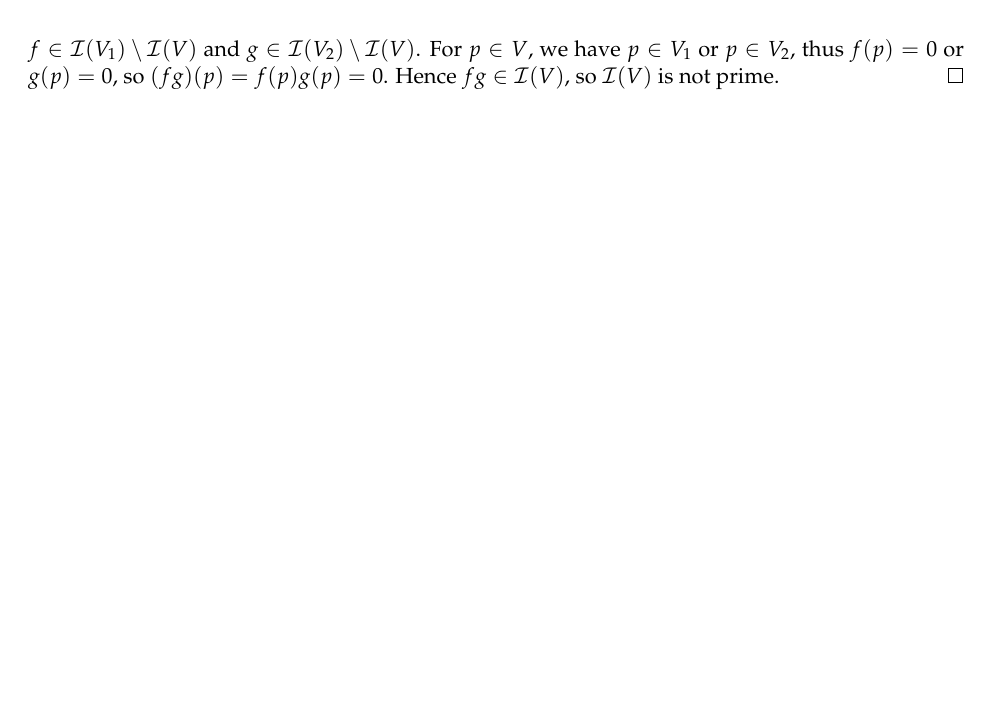
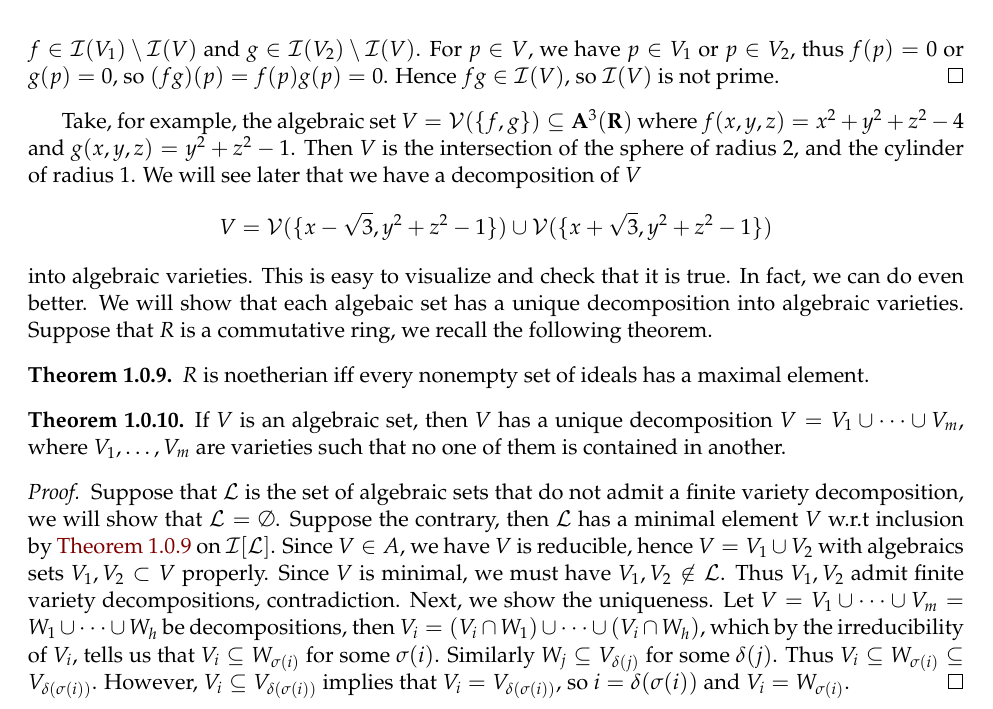
Before and after one commit to yunhaixiang/Project-Sigma-ALG, a LaTeX thesis (Project-Sigma-ALG.tex): part of page 7 of 7, cut so that both start at the same text, the shorter picture padded with empty space. Compiled offline with pdfLaTeX.

Commit message:
chap 1 sec 1

```diff
--- a/Project-Sigma-ALG.tex
+++ b/Project-Sigma-ALG.tex
@@ -154,4 +154,17 @@ We observe that for a nonempty family of ideals $I_{\alpha}\subseteq k[X_1,\dots
 Let $p\in V$, then $(fg)(p)=f(p)g(p)=0$, thus $f(p)=0$ or $g(p)=0$ since $k$ is a field. Hence we have $p\in \mathcal{V}(\{f\})$ or $p\in \mathcal{V}(\{g\})$. Therefore $V\subseteq (V\cap \mathcal{V}(\{f\}))\cup (V\cap \mathcal{V}(\{g\}))$, the other direction $(V\cap \mathcal{V}(\{f\}))\cup (V\cap \mathcal{V}(\{g\}))\subseteq V$ is obvious. Since $f\not\in \mathcal{I}(V)$, exists $p\in V$ with $f(p)\ne 0$. Thus $p\not\in \mathcal{V}(\{f\})$. Thus $V\ne V\cap \mathcal{V}(\{f\})$. Similarly, $V\ne V\cap \mathcal{V}(\{g\})$, so $V$ is reducible. Conversely, assume $V=V_1\cup V_2$ where $V_1,V_2\subset V$ properly. We have $\mathcal{I}(V)\subset \mathcal{I}(V_1),\mathcal{I}(V_2)$ properly. Choose $f\in \mathcal{I}(V_1)\setminus \mathcal{I}(V)$ and $g\in \mathcal{I}(V_2)\setminus \mathcal{I}(V)$. For $p\in V$, we have $p\in V_1$ or $p\in V_2$, thus $f(p)=0$ or $g(p)=0$, so $(fg)(p)=f(p)g(p)=0$. Hence $fg\in \mathcal{I}(V)$, so $\mathcal{I}(V)$ is not prime.
 \end{proof}
 \end{lemma}
+
+
+Take, for example, the algebraic set $V=\mathcal{V}(\{f,g\})\subseteq \mathbf A^3(\mathbf R)$ where $f(x,y,z)=x^2+y^2+z^2-4$ and $g(x,y,z)=y^2+z^2-1$. Then $V$ is the intersection of the sphere of radius $2$, and the cylinder of radius $1$. We will see later that we have a decomposition of $V$
+\[V=\mathcal{V}(\{x-\sqrt{3},y^2+z^2-1\})\cup \mathcal{V}(\{x+\sqrt{3},y^2+z^2-1\})\]
+into algebraic varieties. This is easy to visualize and check that it is true. In fact, we can do even better. We will show that each algebaic set has a unique decomposition into algebraic varieties. Suppose that $R$ is a commutative ring, we recall the following theorem.
+\begin{theorem}\label{thm:min}$R$ is noetherian iff every nonempty set of ideals has a maximal element.
+\end{theorem}
+\begin{theorem}If $V$ is an algebraic set, then $V$ has a unique decomposition $V=V_1\cup\cdots\cup V_m$, where $V_1,\dots,V_m$ are varieties such that no one of them is contained in another.
+\begin{proof}
+Suppose that $\mathcal{L}$ is the set of algebraic sets that do not admit a finite variety decomposition, we will show that $\mathcal{L}=\emptyset$. Suppose the contrary, then $\mathcal{L}$ has a minimal element $V$ w.r.t inclusion by \autoref{thm:min} on $\mathcal{I}[\mathcal{L}]$. Since $V\in A$, we have $V$ is reducible, hence $V=V_1\cup V_2$ with algebraics sets $V_1,V_2\subset V$ properly. Since $V$ is minimal, we must have $V_1,V_2\not\in \mathcal{L}$. Thus $V_1,V_2$ admit finite variety decompositions, contradiction. Next, we show the uniqueness. Let $V=V_1\cup\cdots\cup V_m=W_1\cup\dots\cup W_h$ be decompositions, then $V_i=(V_i\cap W_1)\cup\cdots\cup (V_i\cap W_h)$, which by the irreducibility of $V_i$, tells us that $V_i\subseteq W_{\sigma(i)}$ for some $\sigma(i)$. Similarly $W_j\subseteq V_{\delta(j)}$ for some $\delta(j)$. Thus $V_i\subseteq W_{\sigma(i)}\subseteq V_{\delta(\sigma(i))}$. However, $V_i\subseteq V_{\delta(\sigma(i))}$ implies that $V_i=V_{\delta(\sigma(i))}$, so $i=\delta(\sigma(i))$ and $V_i=W_{\sigma(i)}$.
+\end{proof}
+\end{theorem}
+
 \end{document}
```
Also changed, not shown: Project-Sigma-ALG.pdf, 5 other files.
